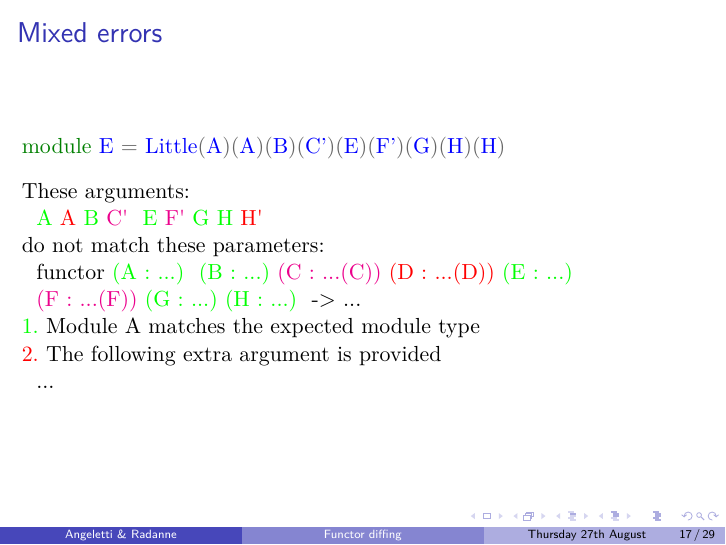
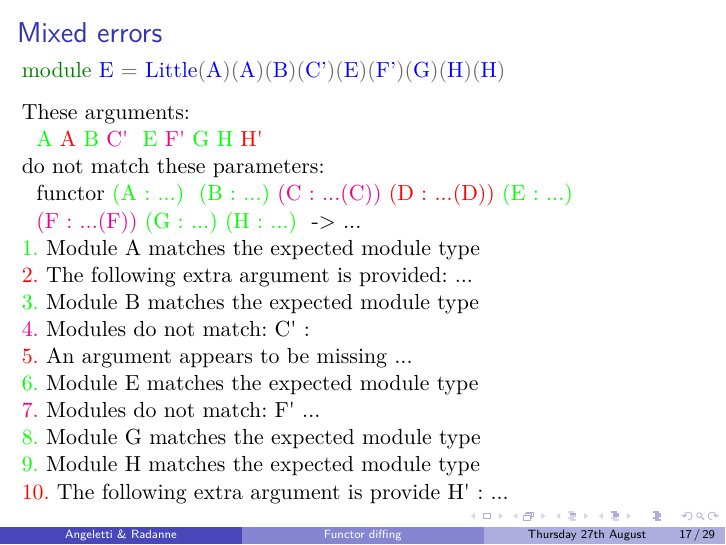
Before and after one commit to Drup/module-experiments, LaTeX slides (diffing/presentation.tex): page 17 of 29. Compiled offline with XeLaTeX.

Commit message:
More explicit mixed errors

```diff
--- a/diffing/presentation.tex
+++ b/diffing/presentation.tex
@@ -271,8 +271,15 @@ do not match these parameters:
   functor {\color{green}{}(A : ...)} {\color{red}{}\bfseries{}} {\color{green}{}(B : ...)} {\color{magenta}{}\bfseries{}(C : ...(C))} {\color{red}{}\bfseries{}(D : ...(D))} {\color{green}{}(E : ...)}
   {\color{magenta}{}\bfseries{}(F : ...(F))} {\color{green}{}(G : ...)} {\color{green}{}(H : ...)} {\color{red}{}\bfseries{}} -> ...
 {\color{green}{}1.} Module A matches the expected module type
-{\color{red}{}\bfseries{}2.} The following extra argument is provided
-  ...
+{\color{red}{}\bfseries{}2.} The following extra argument is provided: ...
+{\color{green}{}3.} Module B matches the expected module type
+{\color{magenta}{}\bfseries{}4.} Modules do not match: C' :
+{\color{red}{}\bfseries{}5.} An argument appears to be missing ...
+{\color{green}{}6.} Module E matches the expected module type
+{\color{magenta}{}\bfseries{}7.} Modules do not match: F' ...
+{\color{green}{}8.} Module G matches the expected module type
+{\color{green}{}9.} Module H matches the expected module type
+{\color{red}{}\bfseries{}10.} The following extra argument is provide H' : ...
 \end{alltt}
 \end{frame}
 
```
